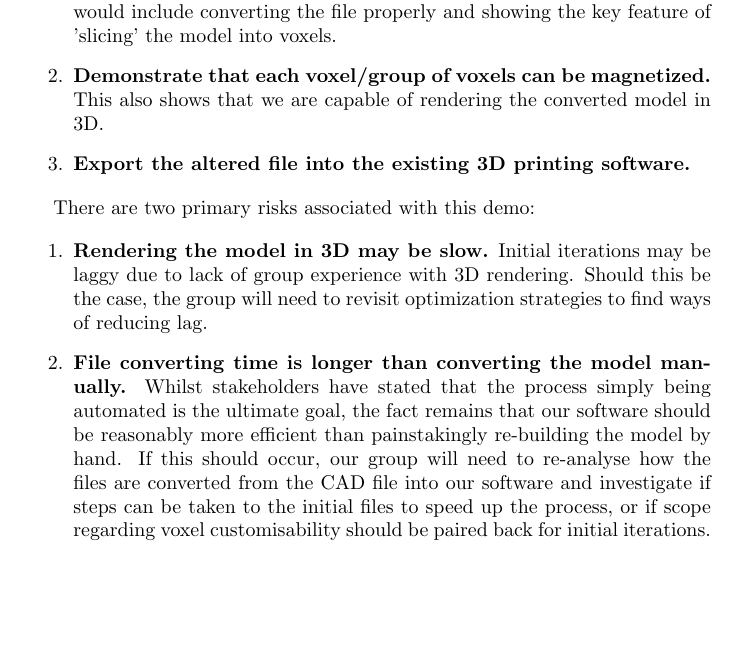
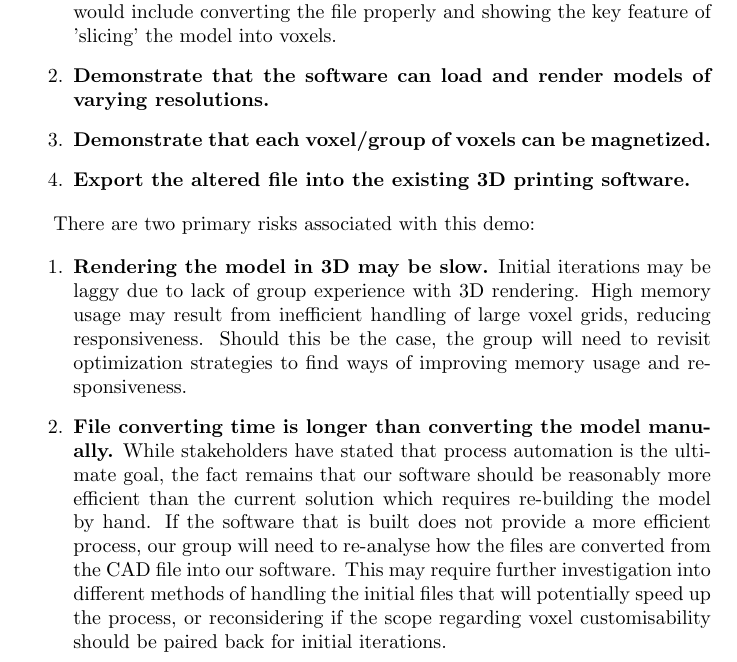
Before and after one commit to OmarHassanAdelhamid/Five-of-a-Kind-capstone-project-, a LaTeX document (docs/DevelopmentPlan/DevelopmentPlan.tex): part of page 4 of 8, cut so that both start at the same text, the shorter picture padded with empty space. Compiled offline with pdfLaTeX.

Commit message:
changes from reviews on pr #14

```diff
--- a/docs/DevelopmentPlan/DevelopmentPlan.tex
+++ b/docs/DevelopmentPlan/DevelopmentPlan.tex
@@ -139,15 +154,16 @@ CAD file, we will then:
 
 \begin{enumerate}
   \item \textbf{Show the process of importing the file into our software.} This would include converting the file properly and showing the key feature of 'slicing' the model into voxels.
-  \item \textbf{Demonstrate that each voxel/group of voxels can be magnetized.} This also shows that we are capable of rendering the converted model in 3D.
+  \item \textbf{Demonstrate that the software can load and render models of varying resolutions.}
+  \item \textbf{Demonstrate that each voxel/group of voxels can be magnetized.}
   \item \textbf{Export the altered file into the existing 3D printing software.}
 \end{enumerate}
 
 There are two primary risks associated with this demo:
 
 \begin{enumerate}
-  \item \textbf{Rendering the model in 3D may be slow.} Initial iterations may be laggy due to lack of group experience with 3D rendering. Should this be the case, the group will need to revisit optimization strategies to find ways of reducing lag.
-  \item \textbf{File converting time is longer than converting the model manually.} Whilst stakeholders have stated that the process simply being automated is the ultimate goal, the fact remains that our software should be reasonably more efficient than painstakingly re-building the model by hand. If this should occur, our group will need to re-analyse how the files are converted from the CAD file into our software and investigate if steps can be taken to the initial files to speed up the process, or if scope regarding voxel customisability should be paired back for initial iterations.
+  \item \textbf{Rendering the model in 3D may be slow.} Initial iterations may be laggy due to lack of group experience with 3D rendering. High memory usage may result from inefficient handling of large voxel grids, reducing responsiveness. Should this be the case, the group will need to revisit optimization strategies to find ways of improving memory usage and responsiveness.
+  \item \textbf{File converting time is longer than converting the model manually.} While stakeholders have stated that process automation is the ultimate goal, the fact remains that our software should be reasonably more efficient than the current solution which requires re-building the model by hand. If the software that is built does not provide a more efficient process, our group will need to re-analyse how the files are converted from the CAD file into our software. This may require further investigation into different methods of handling the initial files that will potentially speed up the process, or reconsidering if the scope regarding voxel customisability should be paired back for initial iterations.
 \end{enumerate}
 
 \section{Expected Technology}
```
Also changed, not shown: docs/DevelopmentPlan/DevelopmentPlan.pdf, docs/DevelopmentPlan/DevelopmentPlan.tex (15 more changed lines).
